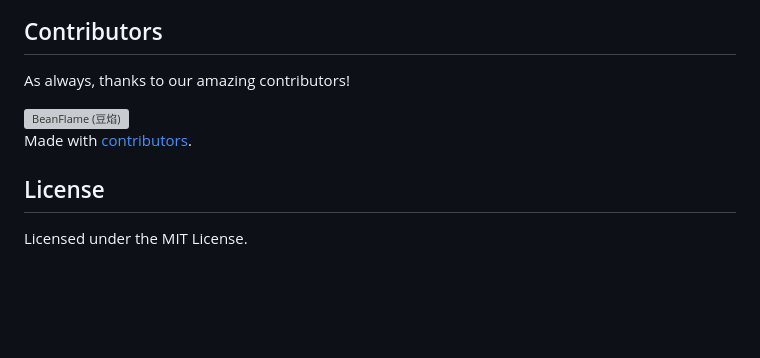
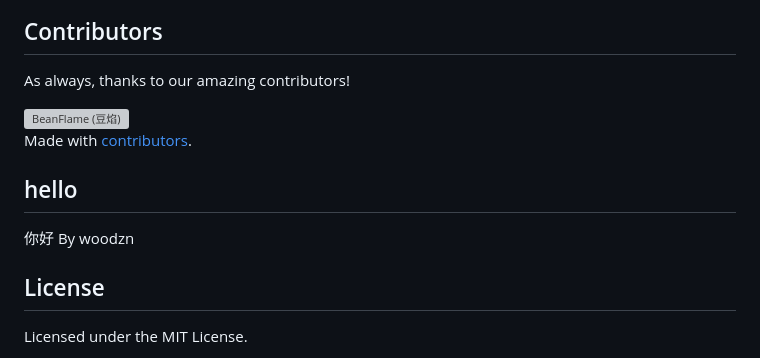
Before and after one commit to beanflame/cnlo, a Markdown page: README.md, the part around the change. Drawn GitHub-style; blank space fills up the shorter version; grey boxes are pictures that could not be loaded.

```diff
--- a/README.md
+++ b/README.md
@@ -283,6 +283,9 @@ As always, thanks to our amazing contributors!
 
 Made with [contributors](https://github.com/jaywcjlove/github-action-contributors).
 
+## hello
+ 你好 By woodzn
+
 ## License
 
 Licensed under the MIT License.
```
